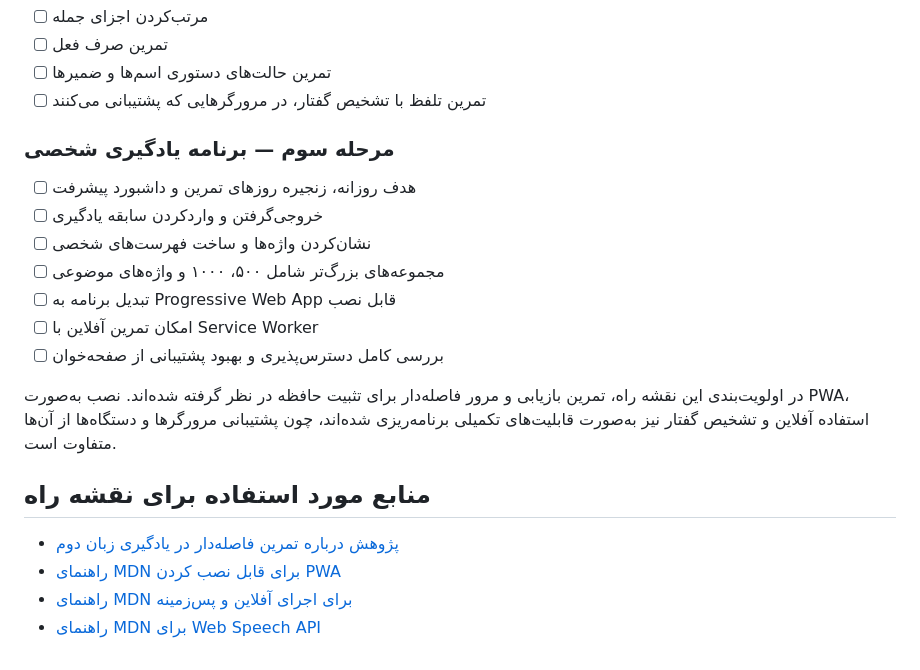
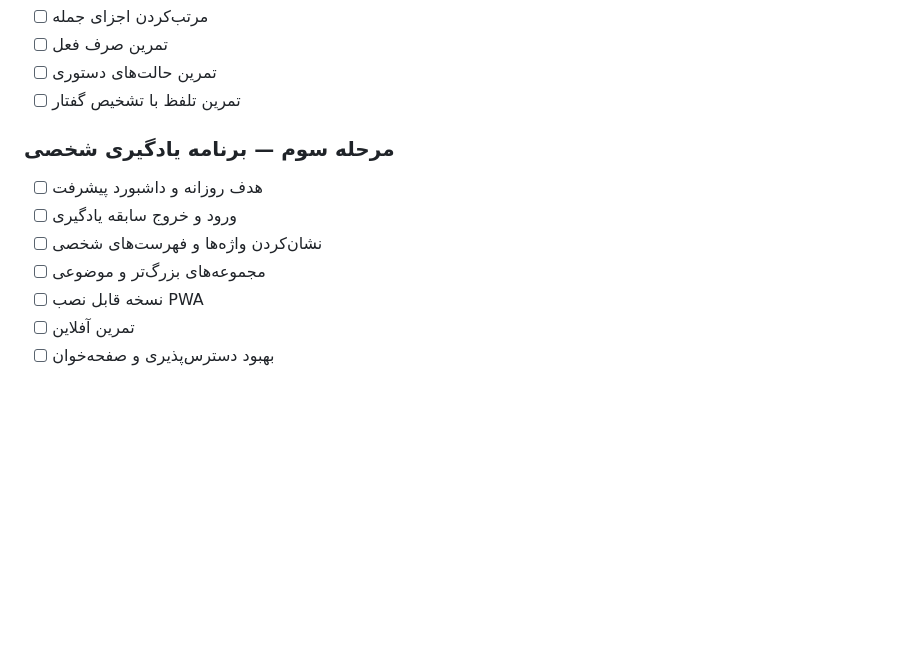
Before and after one commit to amirmojiry/finnish-learning, a Markdown page: README.fa.md, the part around one of its changes. Drawn GitHub-style; blank space fills up the shorter version.

```diff
--- a/README.fa.md
+++ b/README.fa.md
@@ -67,25 +76,16 @@ python3 -m http.server 8000
 - [ ] مرتب‌کردن اجزای جمله
 - [ ] تمرین صرف فعل
-- [ ] تمرین حالت‌های دستوری اسم‌ها و ضمیرها
-- [ ] تمرین تلفظ با تشخیص گفتار، در مرورگرهایی که پشتیبانی می‌کنند
+- [ ] تمرین حالت‌های دستوری
+- [ ] تمرین تلفظ با تشخیص گفتار
 
 ### مرحله سوم — برنامه یادگیری شخصی
 
-- [ ] هدف روزانه، زنجیره روزهای تمرین و داشبورد پیشرفت
-- [ ] خروجی‌گرفتن و واردکردن سابقه یادگیری
-- [ ] نشان‌کردن واژه‌ها و ساخت فهرست‌های شخصی
-- [ ] مجموعه‌های بزرگ‌تر شامل ۵۰۰، ۱۰۰۰ و واژه‌های موضوعی
-- [ ] تبدیل برنامه به Progressive Web App قابل نصب
-- [ ] امکان تمرین آفلاین با Service Worker
-- [ ] بررسی کامل دسترس‌پذیری و بهبود پشتیبانی از صفحه‌خوان
-
-در اولویت‌بندی این نقشه راه، تمرین بازیابی و مرور فاصله‌دار برای تثبیت حافظه در نظر گرفته شده‌اند. نصب به‌صورت PWA، استفاده آفلاین و تشخیص گفتار نیز به‌صورت قابلیت‌های تکمیلی برنامه‌ریزی شده‌اند، چون پشتیبانی مرورگرها و دستگاه‌ها از آن‌ها متفاوت است.
-
-## منابع مورد استفاده برای نقشه راه
-
-- [پژوهش درباره تمرین فاصله‌دار در یادگیری زبان دوم](https://www.cambridge.org/core/journals/studies-in-second-language-acquisition/article/effects-of-distributed-practice-on-second-language-fluency-development/4F6787916C198376CAD222934D3B37E4)
-- [راهنمای MDN برای قابل نصب کردن PWA](https://developer.mozilla.org/en-US/docs/Web/Progressive_web_apps/Guides/Making_PWAs_installable)
-- [راهنمای MDN برای اجرای آفلاین و پس‌زمینه](https://developer.mozilla.org/en-US/docs/Web/Progressive_web_apps/Guides/Offline_and_background_operation)
-- [راهنمای MDN برای Web Speech API](https://developer.mozilla.org/en-US/docs/Web/API/Web_Speech_API/Using_the_Web_Speech_API)
+- [ ] هدف روزانه و داشبورد پیشرفت
+- [ ] ورود و خروج سابقه یادگیری
+- [ ] نشان‌کردن واژه‌ها و فهرست‌های شخصی
+- [ ] مجموعه‌های بزرگ‌تر و موضوعی
+- [ ] نسخه قابل نصب PWA
+- [ ] تمرین آفلاین
+- [ ] بهبود دسترس‌پذیری و صفحه‌خوان
 
 </div>
```
Also changed, not shown: other parts of README.fa.md (+39 -30 lines).
